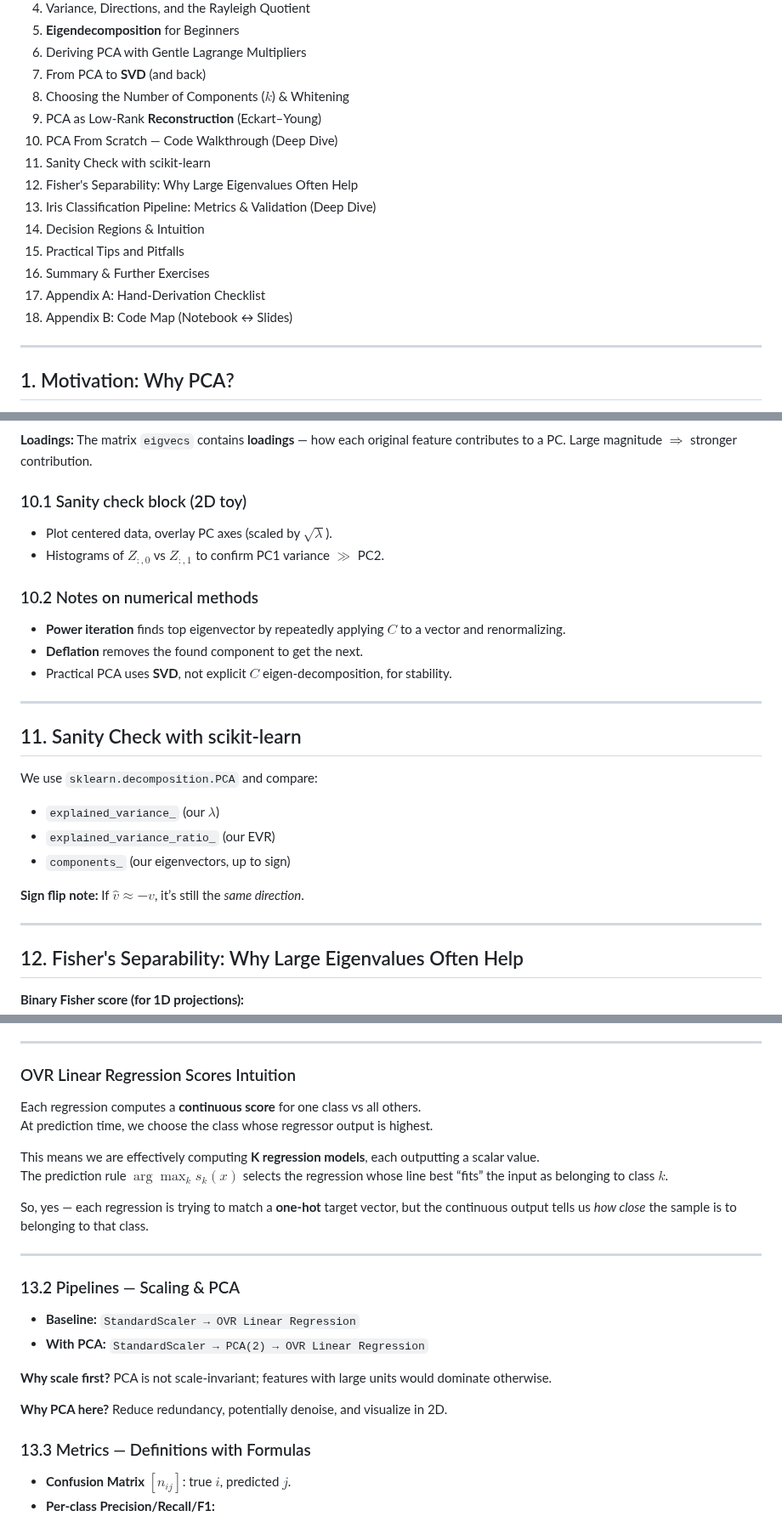
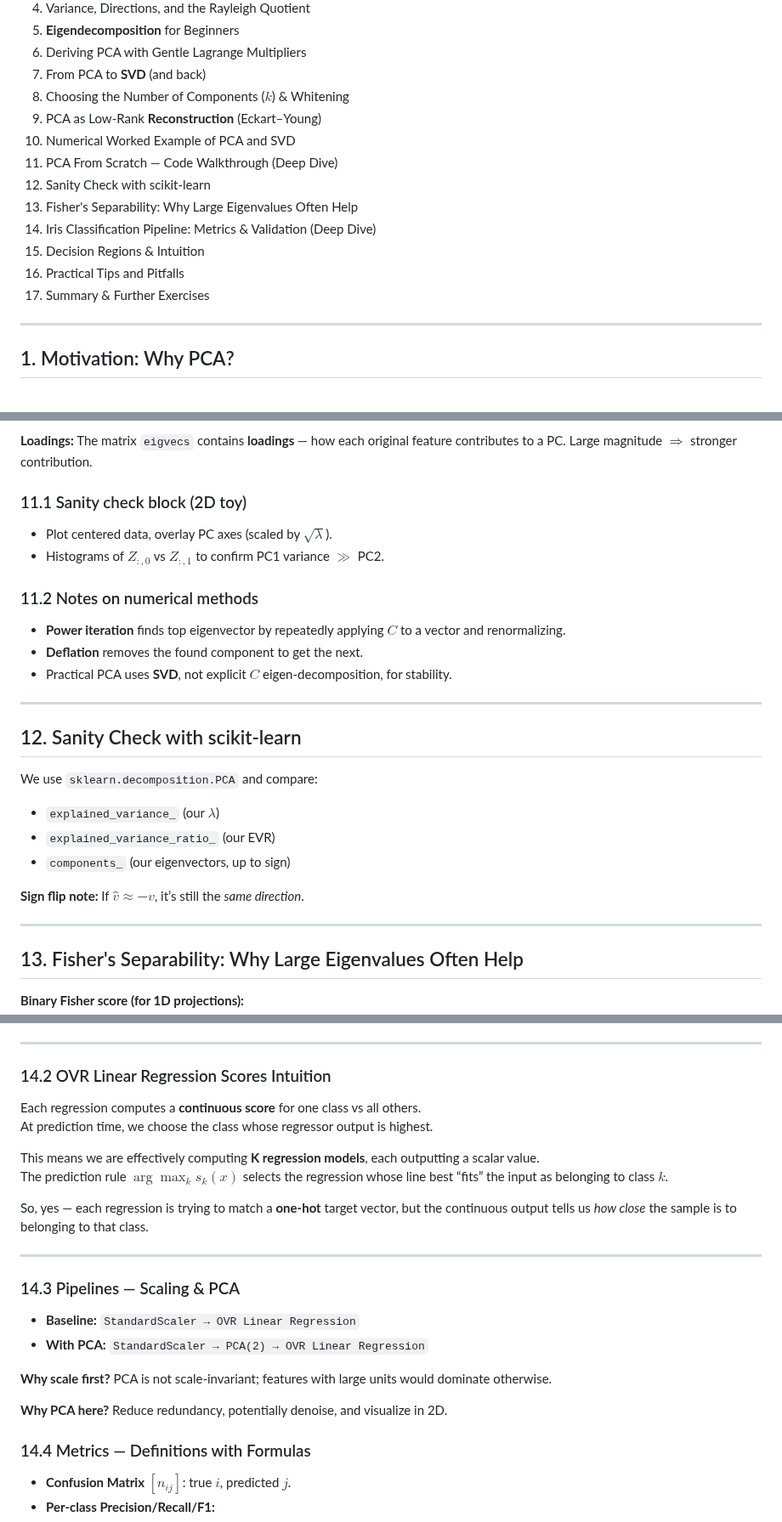
Before and after one commit to BillJr99/Ursinus-CS477, a Markdown page: _pages/Activities/liascript-pca.md, 3 parts joined by grey strips. Shown at 85% size. GitHub-like rendering.

Commit message:
PCA adding a numerical example

```diff
--- a/_pages/Activities/liascript-pca.md
+++ b/_pages/Activities/liascript-pca.md
@@ -32,15 +32,14 @@ Finally, we analyze the **Iris** dataset with a simple **linear regression One-v
 7. From PCA to **SVD** (and back)
 8. Choosing the Number of Components ($k$) & Whitening
 9. PCA as Low-Rank **Reconstruction** (Eckart–Young)
-10. PCA From Scratch — Code Walkthrough (Deep Dive)
-11. Sanity Check with scikit-learn
-12. Fisher's Separability: Why Large Eigenvalues Often Help
-13. Iris Classification Pipeline: Metrics & Validation (Deep Dive)
-14. Decision Regions & Intuition
-15. Practical Tips and Pitfalls
-16. Summary & Further Exercises
-17. Appendix A: Hand-Derivation Checklist
-18. Appendix B: Code Map (Notebook ↔ Slides)
+10. Numerical Worked Example of PCA and SVD
+11. PCA From Scratch — Code Walkthrough (Deep Dive)
+12. Sanity Check with scikit-learn
+13. Fisher's Separability: Why Large Eigenvalues Often Help
+14. Iris Classification Pipeline: Metrics & Validation (Deep Dive)
+15. Decision Regions & Intuition
+16. Practical Tips and Pitfalls
+17. Summary & Further Exercises
 
 ---
 
@@ -486,11 +738,11 @@ def pca_from_scratch(X, n_components=None):
 
 **Loadings:** The matrix `eigvecs` contains **loadings** — how each original feature contributes to a PC. Large magnitude $\Rightarrow$ stronger contribution.
 
-### 10.1 Sanity check block (2D toy)
+### 11.1 Sanity check block (2D toy)
 - Plot centered data, overlay PC axes (scaled by $\sqrt{\lambda}$).
 - Histograms of $Z_{:,0}$ vs $Z_{:,1}$ to confirm PC1 variance $\gg$ PC2.
 
-### 10.2 Notes on numerical methods
+### 11.2 Notes on numerical methods
 
 - **Power iteration** finds top eigenvector by repeatedly applying $C$ to a vector and renormalizing.
 - **Deflation** removes the found component to get the next.
@@ -498,7 +750,7 @@ def pca_from_scratch(X, n_components=None):
 
 ---
 
-## 11. Sanity Check with scikit-learn
+## 12. Sanity Check with scikit-learn
 
 We use `sklearn.decomposition.PCA` and compare:
 
@@ -510,7 +762,7 @@ We use `sklearn.decomposition.PCA` and compare:
 
 ---
 
-## 12. Fisher's Separability: Why Large Eigenvalues Often Help
+## 13. Fisher's Separability: Why Large Eigenvalues Often Help
 
 **Binary Fisher score (for 1D projections):**
 $$
@@ -576,7 +828,7 @@ $\min \|y-Xw\|^2+\alpha\|w\|^2$. Try `Ridge()` in place of `LinearRegression()`.
 
 ---
 
-### OVR Linear Regression Scores Intuition
+### 14.2 OVR Linear Regression Scores Intuition
 
 Each regression computes a **continuous score** for one class vs all others.
 At prediction time, we choose the class whose regressor output is highest.
@@ -588,7 +840,7 @@ So, yes — each regression is trying to match a **one-hot** target vector, but
 
 ---
 
-### 13.2 Pipelines — Scaling & PCA
+### 14.3 Pipelines — Scaling & PCA
 
 - **Baseline:** `StandardScaler → OVR Linear Regression`
 - **With PCA:** `StandardScaler → PCA(2) → OVR Linear Regression`
@@ -597,7 +849,7 @@ So, yes — each regression is trying to match a **one-hot** target vector, but
 
 **Why PCA here?** Reduce redundancy, potentially denoise, and visualize in 2D.
 
-### 13.3 Metrics — Definitions with Formulas
+### 14.4 Metrics — Definitions with Formulas
 
 - **Confusion Matrix** $[n_{ij}]$: true $i$, predicted $j$.
 - **Per-class Precision/Recall/F1:**
```
Also changed, not shown: other parts of _pages/Activities/liascript-pca.md (+262 -8 lines).
